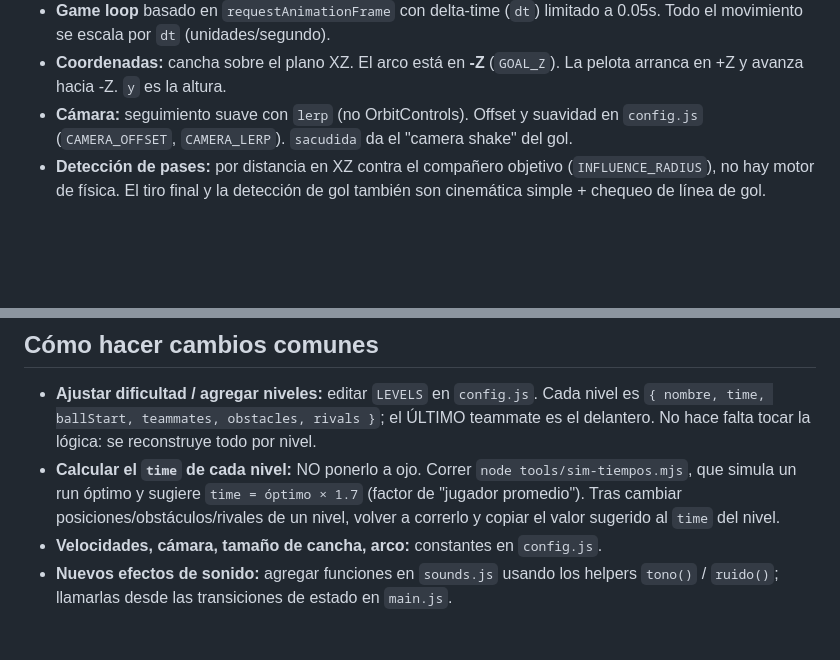
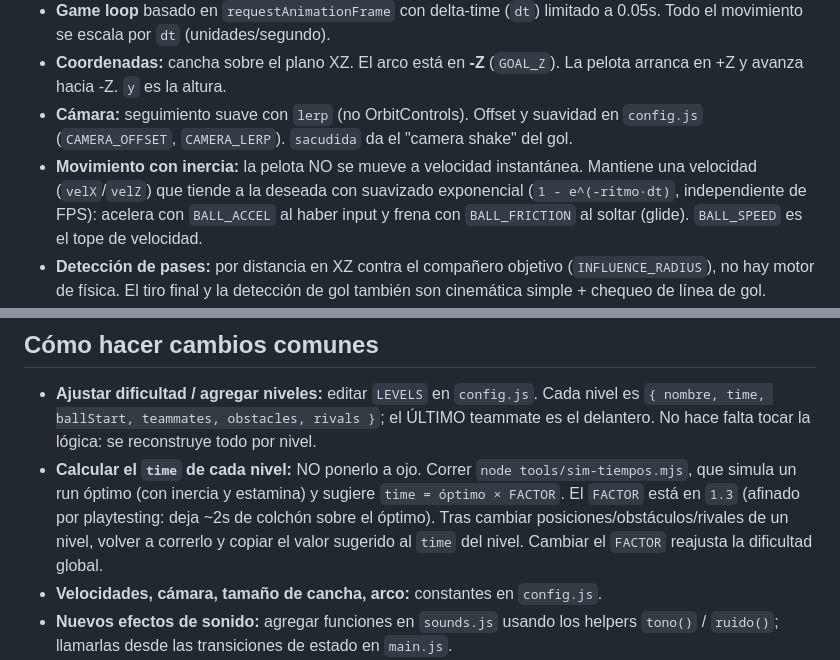
Before and after one commit to emi1i0/golBUM, a Markdown page: CLAUDE.md, 2 parts joined by grey strips. Drawn GitHub-style; blank space fills up the shorter version.

Commit message:
docs(context): md update

```diff
--- a/CLAUDE.md
+++ b/CLAUDE.md
@@ -50,6 +50,10 @@ tools/
   La pelota arranca en +Z y avanza hacia -Z. `y` es la altura.
 - **Cámara:** seguimiento suave con `lerp` (no OrbitControls). Offset y suavidad en
   `config.js` (`CAMERA_OFFSET`, `CAMERA_LERP`). `sacudida` da el "camera shake" del gol.
+- **Movimiento con inercia:** la pelota NO se mueve a velocidad instantánea. Mantiene
+  una velocidad (`velX`/`velZ`) que tiende a la deseada con suavizado exponencial
+  (`1 - e^(-ritmo·dt)`, independiente de FPS): acelera con `BALL_ACCEL` al haber input
+  y frena con `BALL_FRICTION` al soltar (glide). `BALL_SPEED` es el tope de velocidad.
 - **Detección de pases:** por distancia en XZ contra el compañero objetivo
   (`INFLUENCE_RADIUS`), no hay motor de física. El tiro final y la detección de gol
   también son cinemática simple + chequeo de línea de gol.
@@ -75,9 +79,10 @@ tools/
   es `{ nombre, time, ballStart, teammates, obstacles, rivals }`; el ÚLTIMO teammate es
   el delantero. No hace falta tocar la lógica: se reconstruye todo por nivel.
 - **Calcular el `time` de cada nivel:** NO ponerlo a ojo. Correr `node tools/sim-tiempos.mjs`,
-  que simula un run óptimo y sugiere `time = óptimo × 1.7` (factor de "jugador promedio").
+  que simula un run óptimo (con inercia y estamina) y sugiere `time = óptimo × FACTOR`.
+  El `FACTOR` está en `1.3` (afinado por playtesting: deja ~2s de colchón sobre el óptimo).
   Tras cambiar posiciones/obstáculos/rivales de un nivel, volver a correrlo y copiar el
-  valor sugerido al `time` del nivel.
+  valor sugerido al `time` del nivel. Cambiar el `FACTOR` reajusta la dificultad global.
 - **Velocidades, cámara, tamaño de cancha, arco:** constantes en `config.js`.
 - **Nuevos efectos de sonido:** agregar funciones en `sounds.js` usando los helpers
   `tono()` / `ruido()`; llamarlas desde las transiciones de estado en `main.js`.
```
